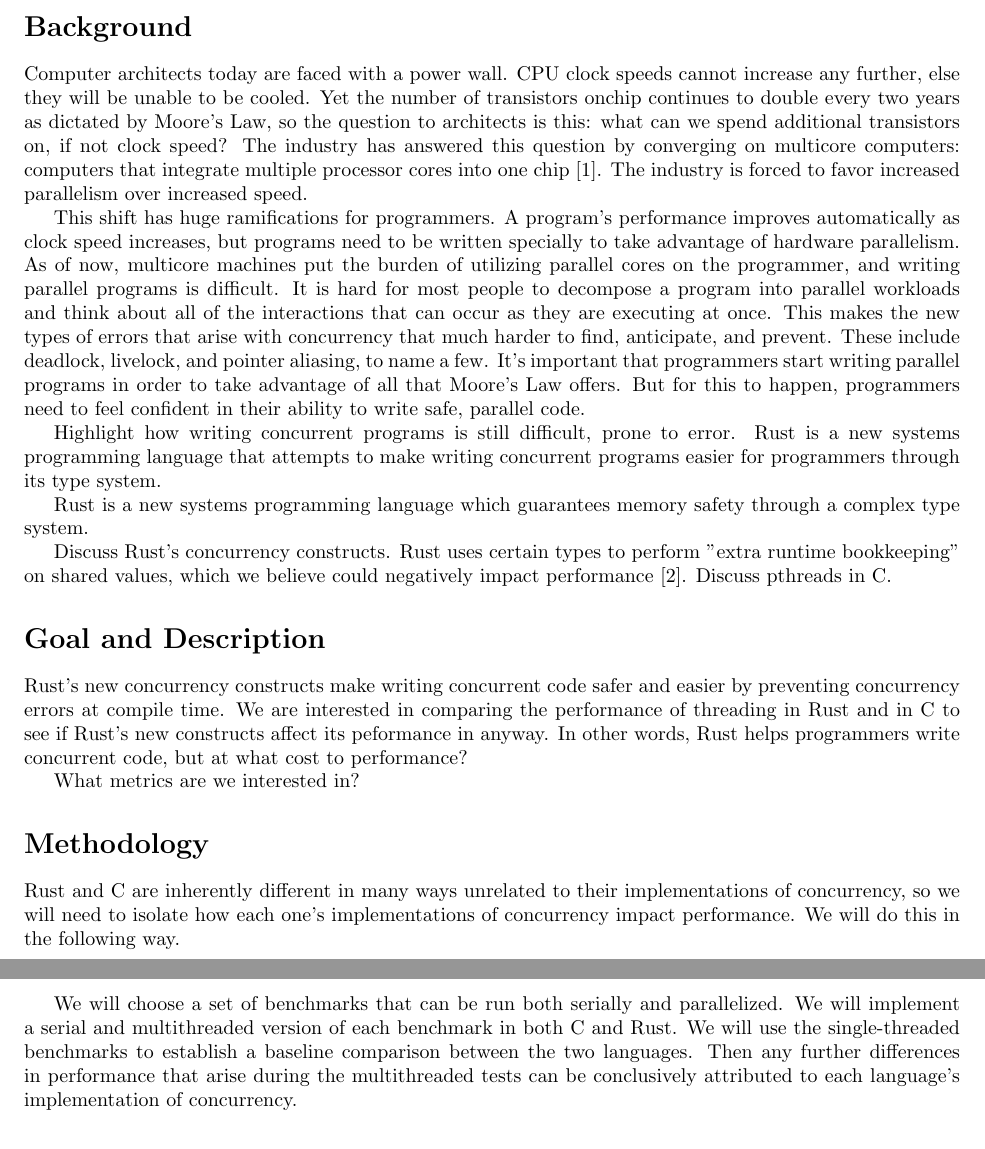
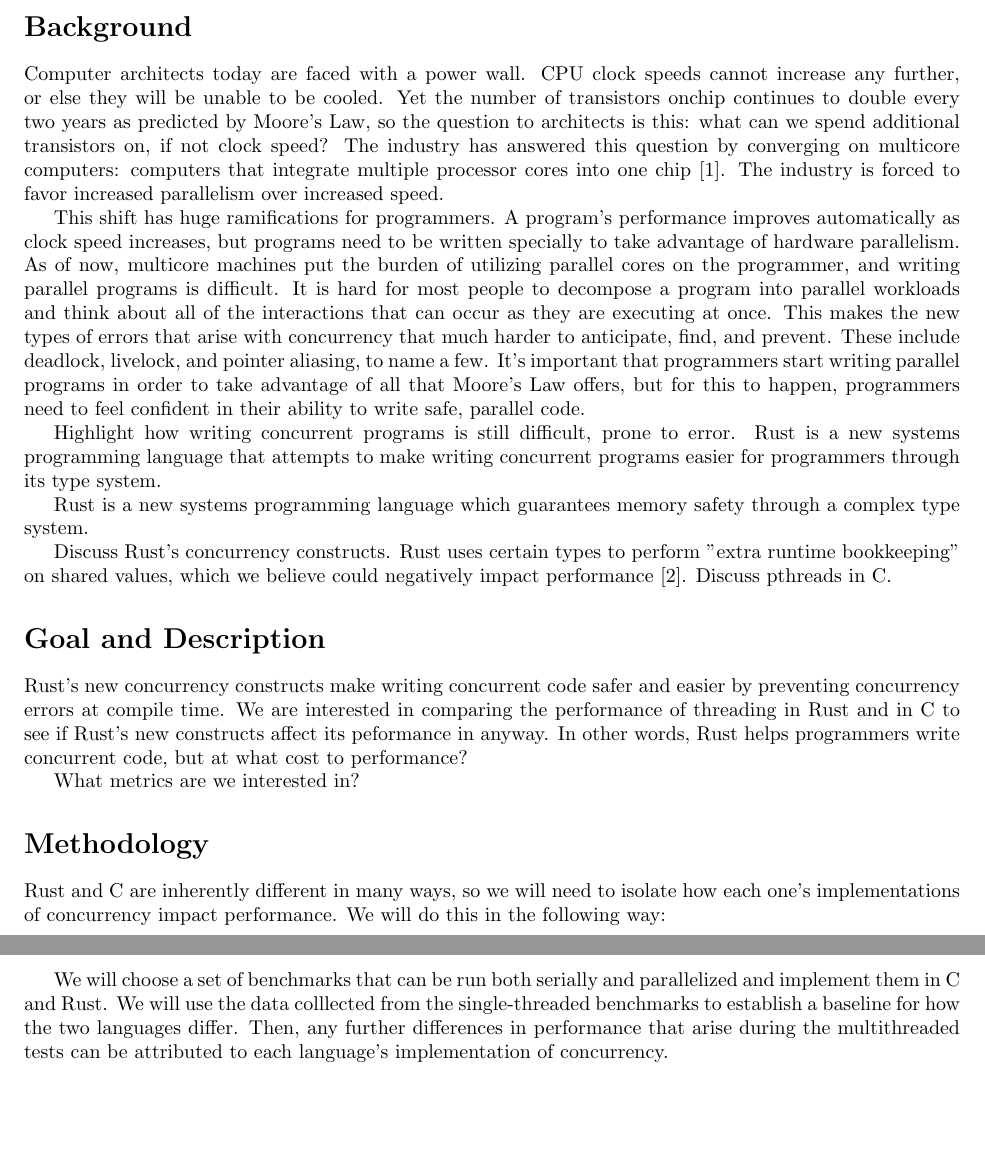
Before and after one commit to rjw245/ee194_final_proj, a LaTeX document (proposal/proposal.tex): two parts of pages 1 and 2 of 2, joined at a grey line, cut so that both start at the same text, the shorter picture padded with empty space. Compiled offline with pdfLaTeX.

Commit message:
Latest changes about Riley

```diff
--- a/proposal/proposal.tex
+++ b/proposal/proposal.tex
@@ -17,11 +17,11 @@
 
 \section*{Background}
 
-Computer architects today are faced with a power wall. CPU clock speeds cannot increase any further, else they will be unable to be cooled. Yet the number of transistors onchip continues to double every two years as dictated by Moore's Law, so the question to architects is this: what can we spend additional transistors on, if not clock speed? The industry has answered this question by converging on multicore computers: computers that integrate multiple processor cores into
+Computer architects today are faced with a power wall. CPU clock speeds cannot increase any further, or else they will be unable to be cooled. Yet the number of transistors onchip continues to double every two years as predicted by Moore's Law, so the question to architects is this: what can we spend additional transistors on, if not clock speed? The industry has answered this question by converging on multicore computers: computers that integrate multiple processor cores into
 one chip \cite{Larus:2009}. The industry is forced to favor increased parallelism over increased speed.
 
 This shift has huge ramifications for programmers. A program's performance improves automatically as clock speed increases, but programs need to be written specially to take advantage of hardware parallelism. As of now, multicore machines put the burden of utilizing parallel cores on the programmer, and writing parallel programs is difficult. It is hard for most people to decompose a program into parallel workloads and think about all of the interactions that can occur as they
-are executing at once. This makes the new types of errors that arise with concurrency that much harder to find, anticipate, and prevent. These include deadlock, livelock, and pointer aliasing, to name a few. It's important that programmers start writing parallel programs in order to take advantage of all that Moore's Law offers. But for this to happen, programmers need to feel confident in their ability to write safe, parallel code.
+are executing at once. This makes the new types of errors that arise with concurrency that much harder to anticipate, find, and prevent. These include deadlock, livelock, and pointer aliasing, to name a few. It's important that programmers start writing parallel programs in order to take advantage of all that Moore's Law offers, but for this to happen, programmers need to feel confident in their ability to write safe, parallel code.
 
 Highlight how writing concurrent programs is still difficult, prone to error. Rust is a new systems programming language that attempts to make writing concurrent programs easier for programmers through its type system.
 
@@ -39,10 +39,9 @@ What metrics are we interested in?
 
 \section*{Methodology}
 
-Rust and C are inherently different in many ways unrelated to their implementations of concurrency, so we will need to isolate how each one's implementations of concurrency impact performance. We will do this in the following way.
+Rust and C are inherently different in many ways, so we will need to isolate how each one's implementations of concurrency impact performance. We will do this in the following way:
 
-We will choose a set of benchmarks that can be run both serially and parallelized. We will implement a serial and multithreaded version of each benchmark in both C and Rust. We will use the single-threaded benchmarks to
-establish a baseline comparison between the two languages. Then any further differences in performance that arise during the multithreaded tests can be conclusively attributed to each language's implementation of concurrency.
+We will choose a set of benchmarks that can be run both serially and parallelized and implement them in C and Rust. We will use the data colllected from the single-threaded benchmarks to establish a baseline for how the two languages differ. Then, any further differences in performance that arise during the multithreaded tests can be attributed to each language's implementation of concurrency.
 
 
 \section*{Equipment and Tools}
```
Also changed, not shown: proposal/proposal.pdf.
